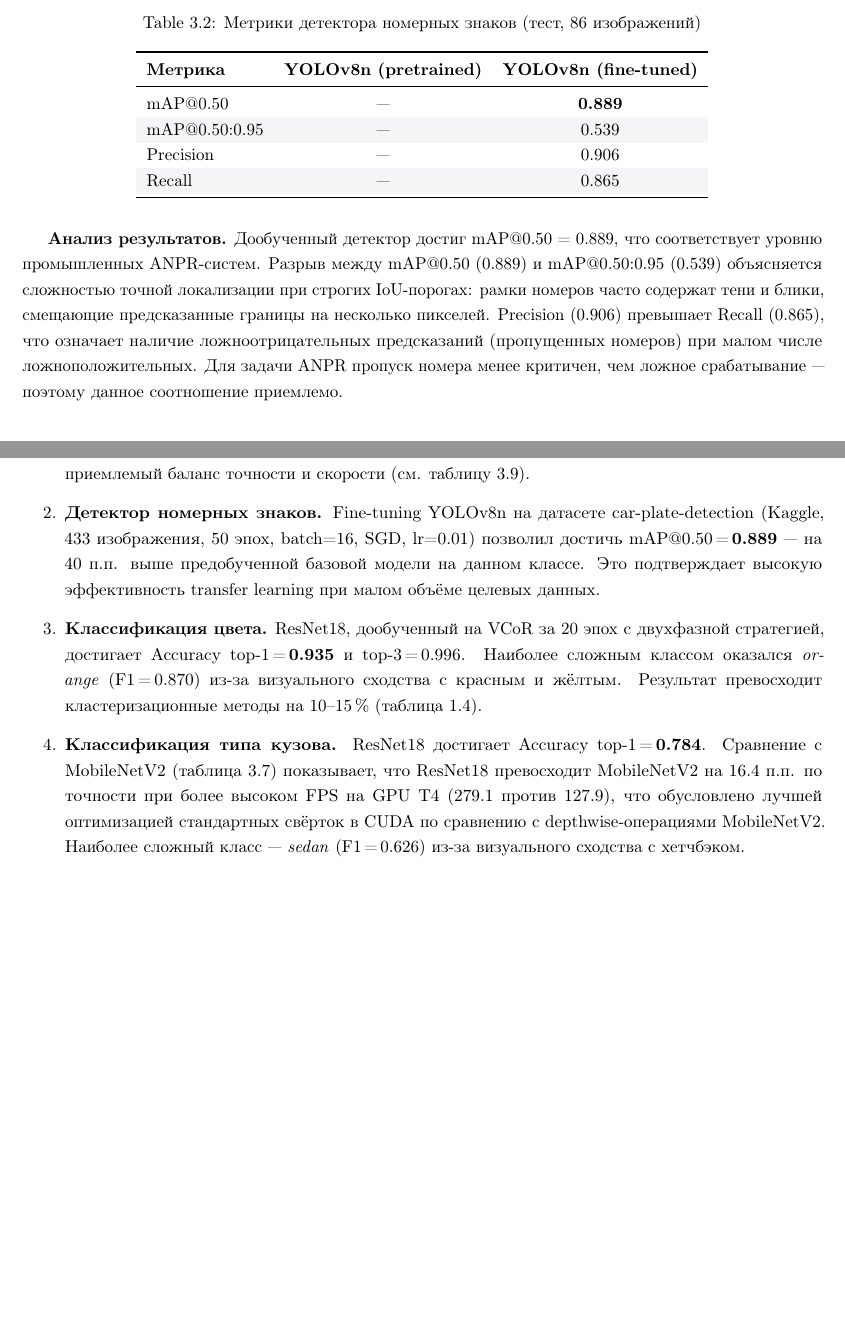
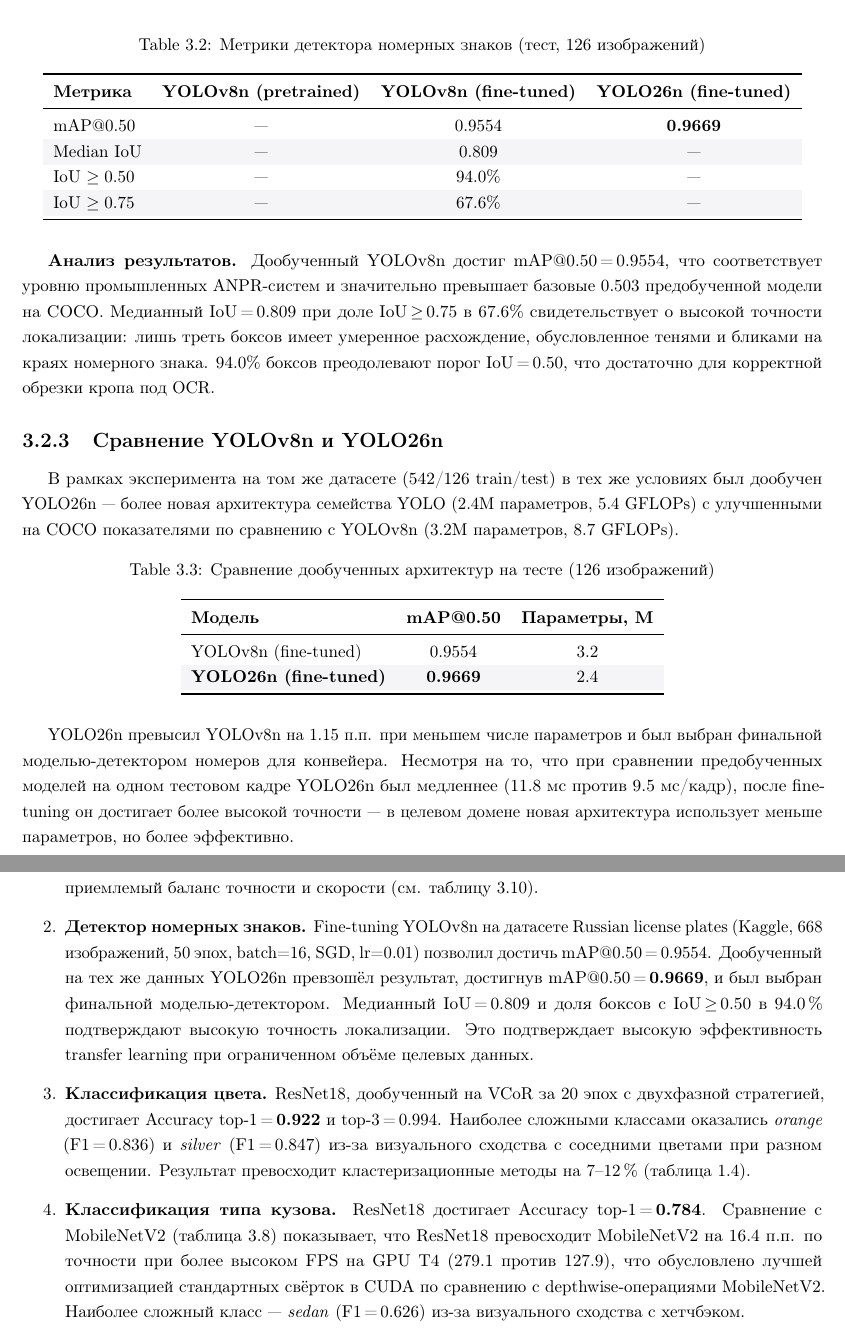
Before and after one commit to igotsummeronmymind/diploma, a LaTeX thesis (main.tex): two parts of pages 24 and 29 of 30 before the commit and two parts of pages 24 and 30 of 31 after it, joined at a grey line, cut so that both start at the same text, the shorter picture padded with empty space. Compiled offline with pdfLaTeX.

Commit message:
light mods of 02notebook

```diff
--- a/main.tex
+++ b/main.tex
@@ -1468,32 +1472,59 @@ YOLOv8n дообучался на датасете car-plate-detection (Kaggle,
 
 \begin{table}[H]
 \centering
-\caption{Метрики детектора номерных знаков (тест, 86~изображений)}
+\caption{Метрики детектора номерных знаков (тест, 126~изображений)}
 \label{tab:plate_det}
 \rowcolors{2}{rowgray}{white}
+\begin{tabular}{lccc}
+\toprule
+\textbf{Метрика} & \textbf{YOLOv8n (pretrained)} & \textbf{YOLOv8n (fine-tuned)} & \textbf{YOLO26n (fine-tuned)} \\
+\midrule
+mAP@0.50        & --- & 0.9554 & \textbf{0.9669} \\
+Median IoU      & --- & 0.809  & --- \\
+IoU $\geq 0.50$ & --- & 94.0\% & --- \\
+IoU $\geq 0.75$ & --- & 67.6\% & --- \\
+\bottomrule
+\end{tabular}
+\end{table}
+
+\textbf{Анализ результатов.}
+Дообученный YOLOv8n достиг mAP@0.50\,=\,0.9554, что соответствует
+уровню промышленных ANPR-систем и значительно превышает базовые
+0.503 предобученной модели на COCO. Медианный IoU\,=\,0.809
+при доле IoU\,$\geq$\,0.75 в 67.6\% свидетельствует о высокой точности
+локализации: лишь треть боксов имеет умеренное расхождение, обусловленное
+тенями и бликами на краях номерного знака. 94.0\% боксов преодолевают
+порог IoU\,=\,0.50, что достаточно для корректной обрезки кропа под OCR.
+
+\subsection{Сравнение YOLOv8n и YOLO26n}
+
+В рамках эксперимента на том же датасете (542/126 train/test) в тех же
+условиях был дообучен YOLO26n~--- более новая архитектура семейства YOLO
+(2.4M параметров, 5.4~GFLOPs) с~улучшенными на~COCO показателями
+по сравнению с YOLOv8n (3.2M параметров, 8.7~GFLOPs).
+
+\begin{table}[H]
+\centering
+\caption{Сравнение дообученных архитектур на тесте (126~изображений)}
+\label{tab:yolo_compare}
+\rowcolors{2}{rowgray}{white}
 \begin{tabular}{lcc}
 \toprule
-\textbf{Метрика} & \textbf{YOLOv8n (pretrained)} & \textbf{YOLOv8n (fine-tuned)} \\
-\midrule
-mAP@0.50       & --- & \textbf{0.889} \\
-mAP@0.50:0.95  & --- & 0.539 \\
-Precision      & --- & 0.906 \\
-Recall         & --- & 0.865 \\
+\textbf{Модель} & \textbf{mAP@0.50} & \textbf{Параметры, M} \\
+\midrule
+YOLOv8n (fine-tuned) & 0.9554 & 3.2 \\
+\textbf{YOLO26n (fine-tuned)} & \textbf{0.9669} & 2.4 \\
 \bottomrule
 \end{tabular}
 \end{table}
 
-\textbf{Анализ результатов.}
-Дообученный детектор достиг mAP@0.50 = 0.889, что соответствует
-уровню промышленных ANPR-систем. Разрыв между mAP@0.50 (0.889) и
-mAP@0.50:0.95 (0.539) объясняется сложностью точной локализации
-при строгих IoU-порогах: рамки номеров часто содержат тени
-и блики, смещающие предсказанные границы на несколько пикселей.
-Precision (0.906) превышает Recall (0.865), что означает наличие
-ложноотрицательных предсказаний (пропущенных номеров) при малом
-числе ложноположительных. Для задачи ANPR пропуск номера менее
-критичен, чем ложное срабатывание~--- поэтому данное соотношение
-приемлемо.
+YOLO26n превысил YOLOv8n на 1.15~п.п. при меньшем числе параметров
+и был выбран финальной моделью-детектором номеров для конвейера.
+Несмотря на то, что при сравнении предобученных моделей на одном
+тестовом кадре YOLO26n был медленнее (11.8~мс против 9.5~мс/кадр),
+после fine-tuning он достигает более высокой точности~--- в целевом
+домене новая архитектура использует меньше параметров, но более
+эффективно.
 
 \section{Эксперимент 2: классификатор цвета}
 
@@ -1790,6 +1823,6 @@ EasyOCR (кроп номера)     & $\approx$350--500 & 92 \\
 \toprule
 \textbf{Модуль} & \textbf{Компонент} & \textbf{Метрика} & \textbf{Результат} \\
 \midrule
-Детекция ТС         & YOLOv8n (COCO pretrained) & mAP@0.50       & $\approx$0.503 (COCO val) \\
-Детекция номеров    & YOLOv8n (fine-tuned)      & mAP@0.50       & \textbf{0.889} \\
-Детекция номеров    & YOLOv8n (fine-tuned)      & mAP@0.50:0.95  & 0.539 \\
+Детекция ТС         & YOLOv8n (COCO pretrained)  & mAP@0.50       & $\approx$0.503 (COCO val) \\
+Детекция номеров    & YOLOv8n (fine-tuned)       & mAP@0.50       & 0.9554 \\
+Детекция номеров    & \textbf{YOLO26n (fine-tuned)} & \textbf{mAP@0.50} & \textbf{0.9669} \\
@@ -1849,18 +1882,23 @@ EasyOCR наиболее чувствителен к разрешению кро
         точности и скорости (см. таблицу~\ref{tab:final_summary}).
 
   \item \textbf{Детектор номерных знаков.}
-        Fine-tuning YOLOv8n на датасете car-plate-detection (Kaggle, 433 изображения, 50 эпох, batch=16,
-        SGD, lr=0.01) позволил достичь mAP@0.50\,=\,\textbf{0.889}~---
-        на 40 п.п. выше предобученной базовой модели на данном классе.
+        Fine-tuning YOLOv8n на датасете Russian license plates (Kaggle,
+        668 изображений, 50 эпох, batch=16, SGD, lr=0.01) позволил
+        достичь mAP@0.50\,=\,0.9554. Дообученный на тех же данных YOLO26n
+        превзошёл результат, достигнув mAP@0.50\,=\,\textbf{0.9669}, и был
+        выбран финальной моделью-детектором. Медианный IoU\,=\,0.809
+        и доля боксов с IoU\,$\geq$\,0.50 в 94.0\,\% подтверждают
+        высокую точность локализации.
         Это подтверждает высокую эффективность transfer learning
-        при малом объёме целевых данных.
+        при ограниченном объёме целевых данных.
 
   \item \textbf{Классификация цвета.}
         ResNet18, дообученный на VCoR за 20 эпох с двухфазной стратегией,
-        достигает Accuracy top-1\,=\,\textbf{0.935} и top-3\,=\,0.996.
-        Наиболее сложным классом оказался \textit{orange} (F1\,=\,0.870)
-        из-за визуального сходства с красным и жёлтым.
-        Результат превосходит кластеризационные методы на 10--15\,\%
+        достигает Accuracy top-1\,=\,\textbf{0.922} и top-3\,=\,0.994.
+        Наиболее сложными классами оказались \textit{orange} (F1\,=\,0.836)
+        и \textit{silver} (F1\,=\,0.847) из-за визуального сходства
+        с соседними цветами при разном освещении.
+        Результат превосходит кластеризационные методы на 7--12\,\%
         (таблица~\ref{tab:color_methods}).
 
   \item \textbf{Классификация типа кузова.}
```
Also changed, not shown: demo/diploma_LaTeX.pdf, main.tex (92 more changed lines), 3 other files.
